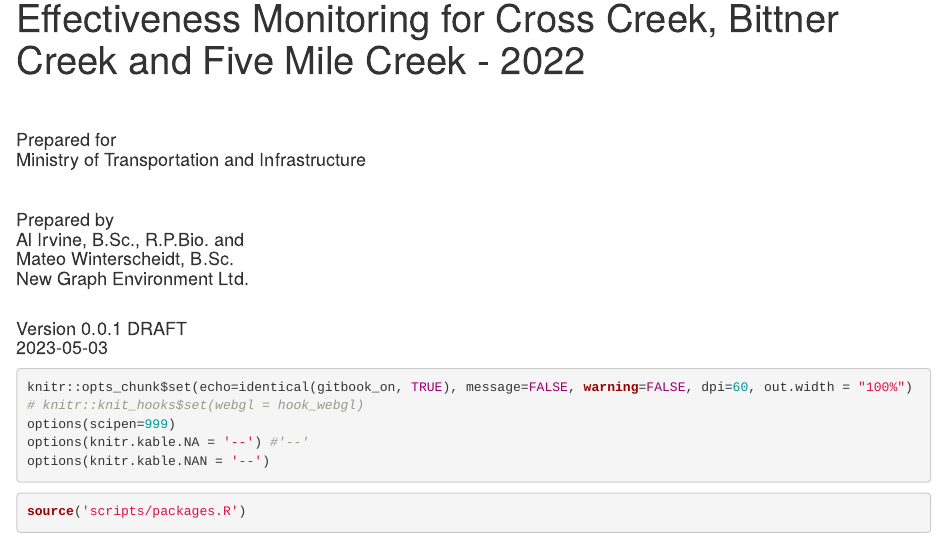
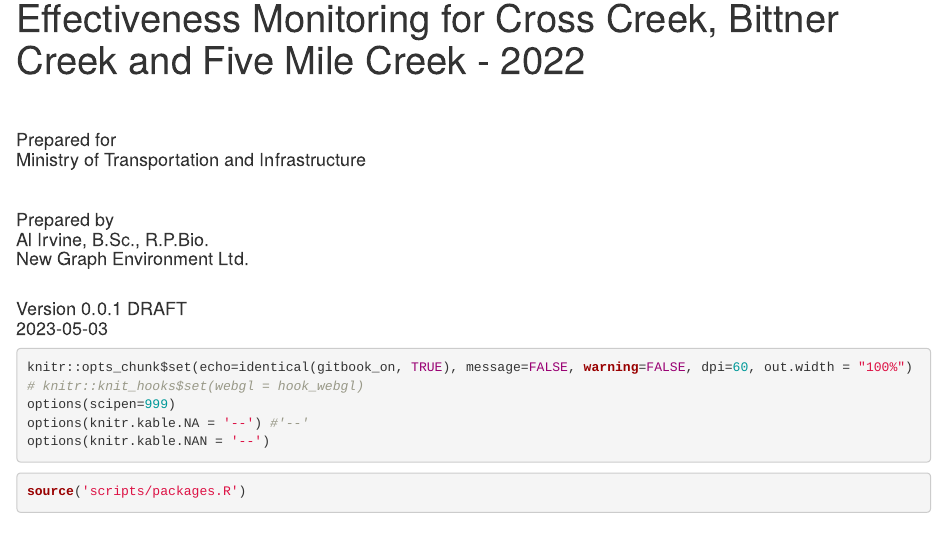
Before and after one commit to NewGraphEnvironment/fish_passage_moti_2022_reporting, an R Markdown document (index.Rmd): the page in a window 1100 px wide, from its top. Rendered offline with R 4.5, knitr and Pandoc, with nearby package versions; drawn as R Markdown's standard HTML page in place of the format the file asks for; some code elsewhere in the file could not run offline.

Commit message:
v0.0.1 draft for review

```diff
--- a/index.Rmd
+++ b/index.Rmd
@@ -8,8 +8,7 @@ author: |
  |
  |
  | Prepared by
- | Al Irvine, B.Sc., R.P.Bio. and
- | Mateo Winterscheidt, B.Sc.
+ | Al Irvine, B.Sc., R.P.Bio.
  | New Graph Environment Ltd.
 
 date: |
```
Also changed, not shown: docs/search_index.json, 3 other files.
